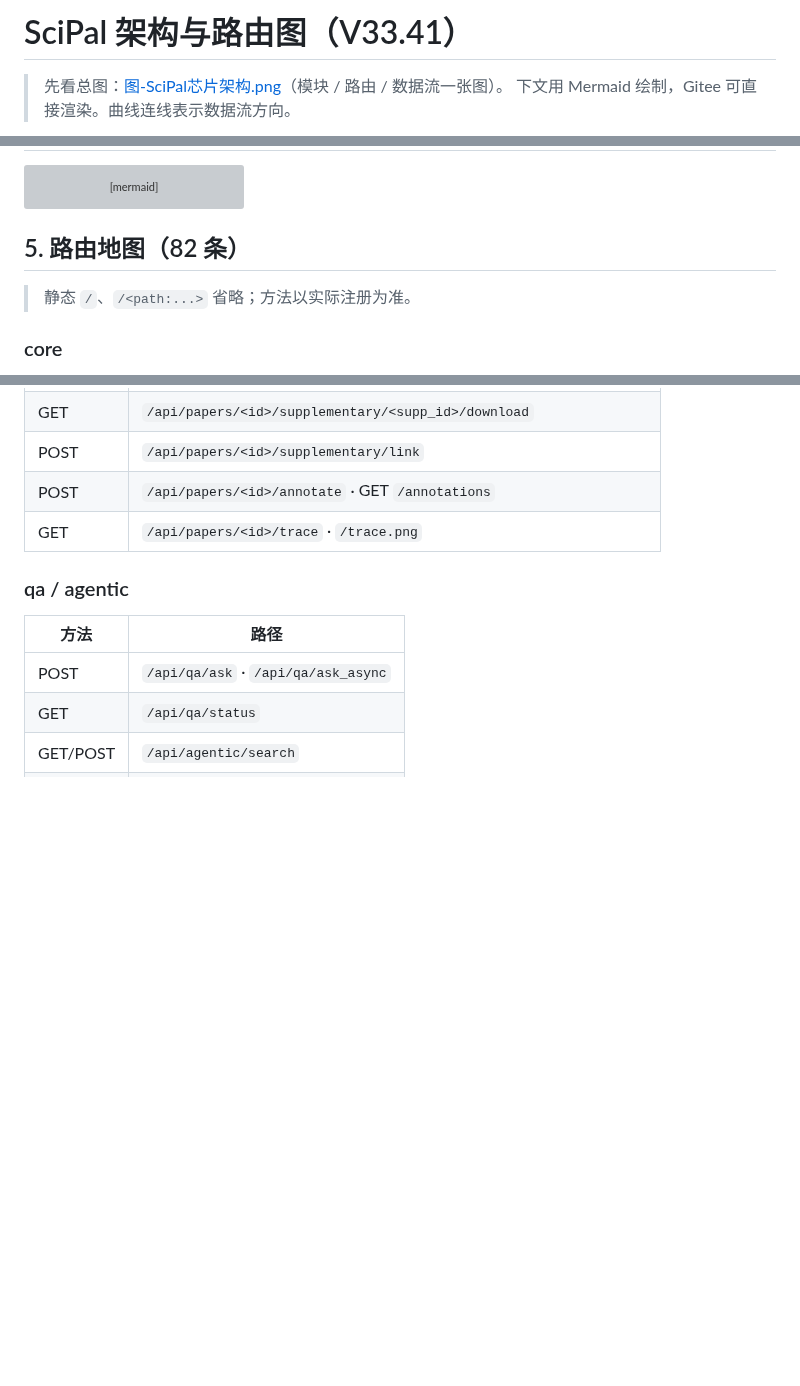
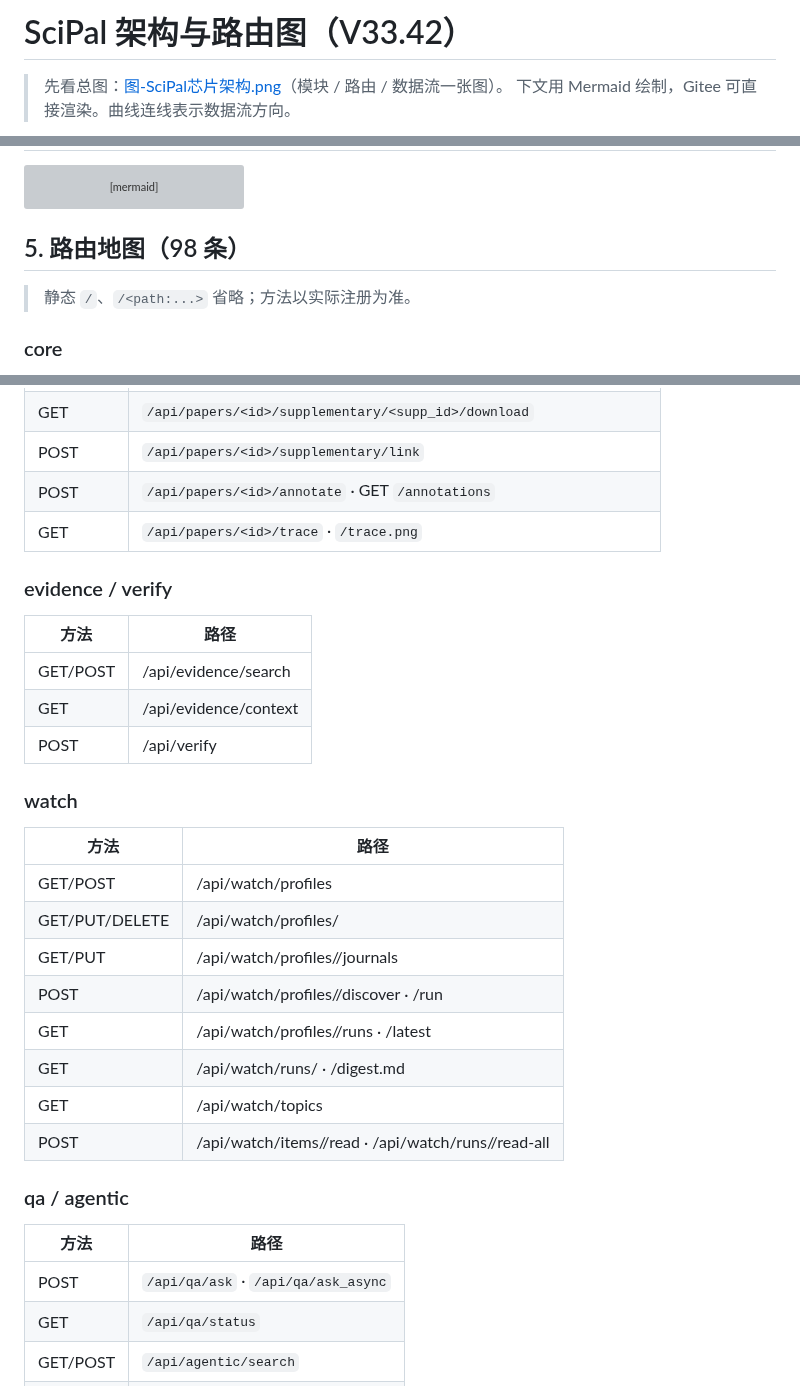
Before and after one commit to williamchen520/sci-pal, a Markdown page: docs/架构与路由图.md, 3 parts joined by grey strips. Rendered like a GitHub page; blank space fills up the shorter version; grey boxes are pictures that could not be loaded.

````diff
--- a/docs/架构与路由图.md
+++ b/docs/架构与路由图.md
@@ -1,4 +1,4 @@
-# SciPal 架构与路由图（V33.41）
+# SciPal 架构与路由图（V33.42）
 
 > 先看总图：[图-SciPal芯片架构.png](图-SciPal芯片架构.png)（模块 / 路由 / 数据流一张图）。
 > 下文用 Mermaid 绘制，Gitee 可直接渲染。曲线连线表示数据流方向。
@@ -145,7 +145,7 @@ flowchart LR
   DB --> CH[("Chroma 重建")]
 ```
 
-## 5. 路由地图（82 条）
+## 5. 路由地图（98 条）
 
 > 静态 `/`、`/<path:...>` 省略；方法以实际注册为准。
 
@@ -182,6 +182,25 @@ flowchart LR
 | POST | `/api/papers/<id>/supplementary/link` |
 | POST | `/api/papers/<id>/annotate` · GET `/annotations` |
 | GET | `/api/papers/<id>/trace` · `/trace.png` |
+
+### evidence / verify
+| 方法 | 路径 |
+|---|---|
+| GET/POST | /api/evidence/search |
+| GET | /api/evidence/context |
+| POST | /api/verify |
+
+### watch
+| 方法 | 路径 |
+|---|---|
+| GET/POST | /api/watch/profiles |
+| GET/PUT/DELETE | /api/watch/profiles/<id> |
+| GET/PUT | /api/watch/profiles/<id>/journals |
+| POST | /api/watch/profiles/<id>/discover · /run |
+| GET | /api/watch/profiles/<id>/runs · /latest |
+| GET | /api/watch/runs/<id> · /digest.md |
+| GET | /api/watch/topics |
+| POST | /api/watch/items/<id>/read · /api/watch/runs/<id>/read-all |
 
 ### qa / agentic
 | 方法 | 路径 |
````
Also changed, not shown: README.md (+3 -3 lines), docs/设计-文献监测-上下文-DSH.md (+14 -1 lines), docs/图-SciPal芯片架构.png.
